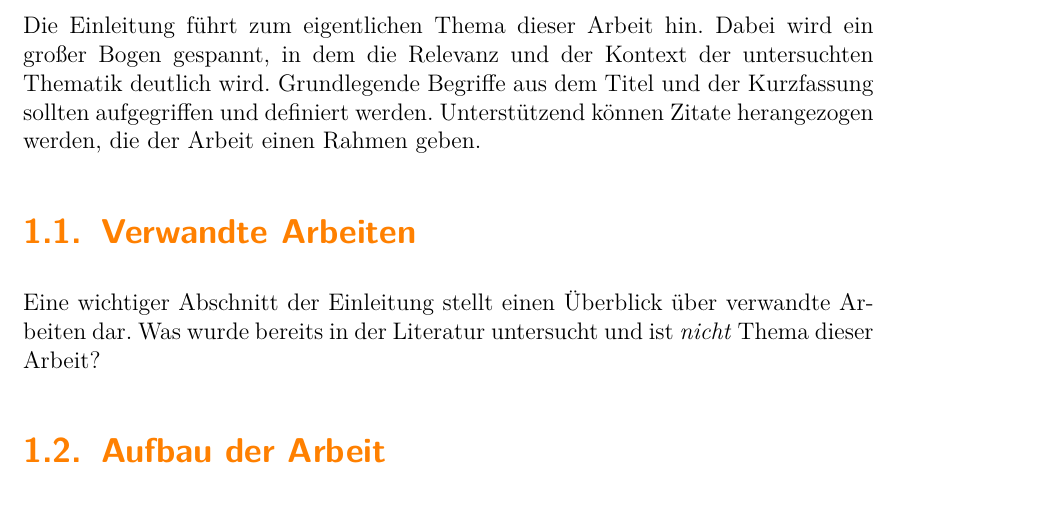
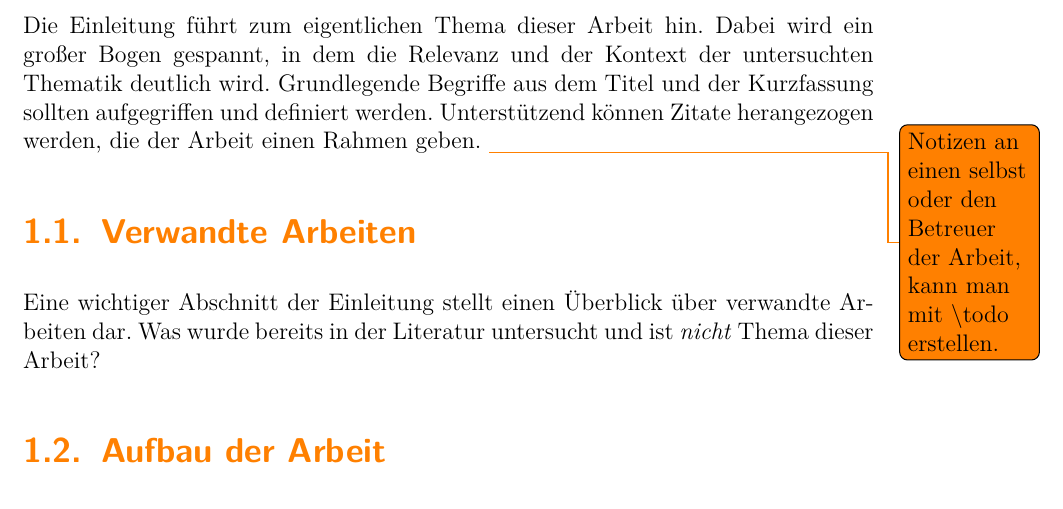
Before and after one commit to malteschmitz/latex-thesis, a LaTeX thesis (thesis.tex, which reads einleitung.tex, style.tex): part of page 11 of 35, cut so that both start at the same text. Compiled offline with pdfLaTeX; an older LaTeX class or package is replaced by its successor.

Commit message:
Add todonotes

```diff
--- a/einleitung.tex
+++ b/einleitung.tex
@@ -3,6 +3,7 @@
 \chapter{Einleitung}
 
 Die Einleitung führt zum eigentlichen Thema dieser Arbeit hin. Dabei wird ein großer Bogen gespannt, in dem die Relevanz und der Kontext der untersuchten Thematik deutlich wird. Grundlegende Begriffe aus dem Titel und der Kurzfassung sollten aufgegriffen und definiert werden. Unterstützend können Zitate herangezogen werden, die der Arbeit einen Rahmen geben.
+\todo{Notizen an einen selbst oder den Betreuer der Arbeit, kann man mit \textbackslash{}todo erstellen.}
 
 \section{Verwandte Arbeiten}
 
--- a/style.tex
+++ b/style.tex
@@ -151,6 +151,9 @@
 % Fix bugs in some package, e.g. listings and hyperref
 \usepackage{scrhack}
 
+% Allow todos
+\usepackage{todonotes}
+
 % define german names for referenced elements
 % (vref automatically inserts these names in front of the references)
 \labelformat{figure}{Abbildung\ #1}
```
